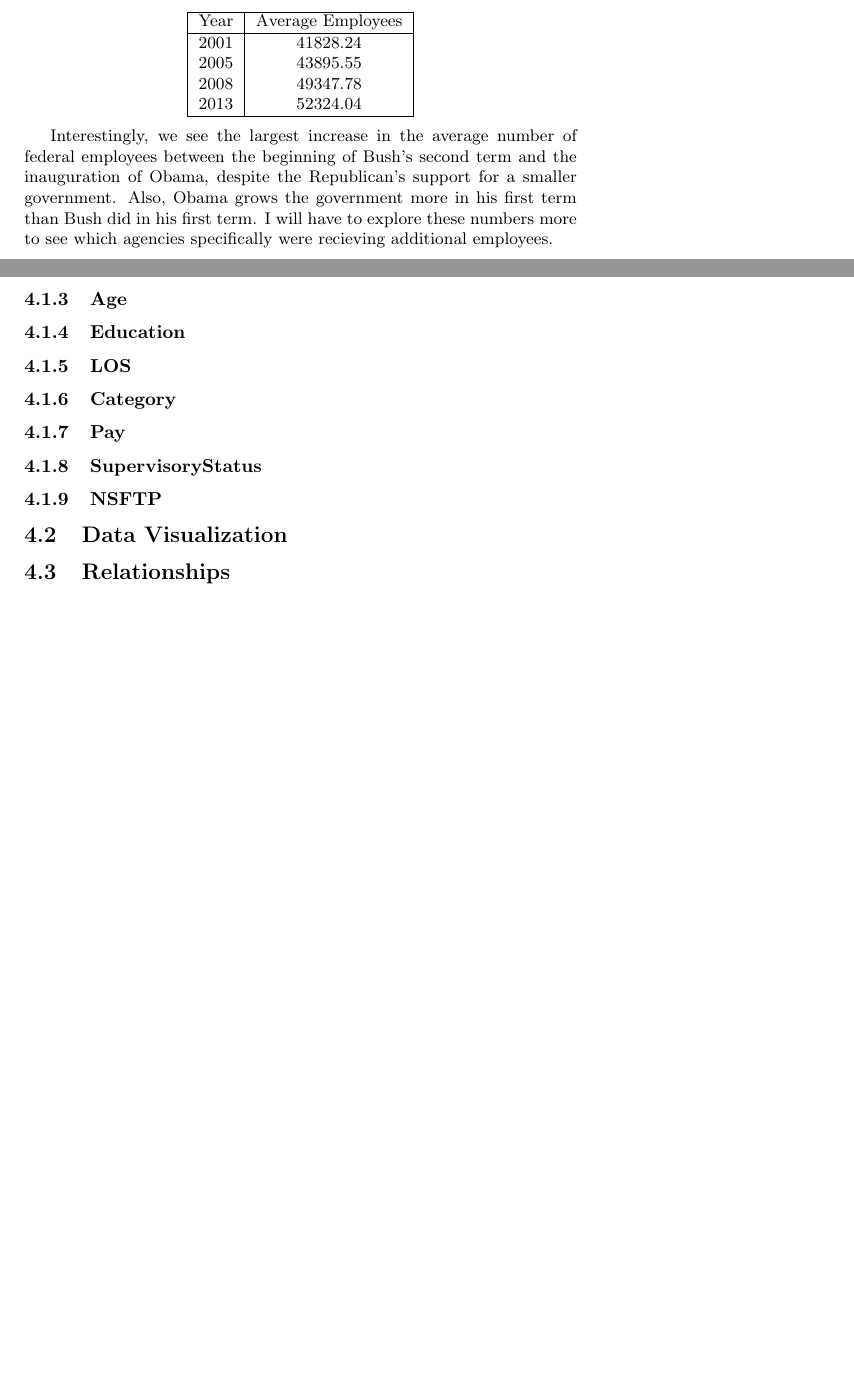
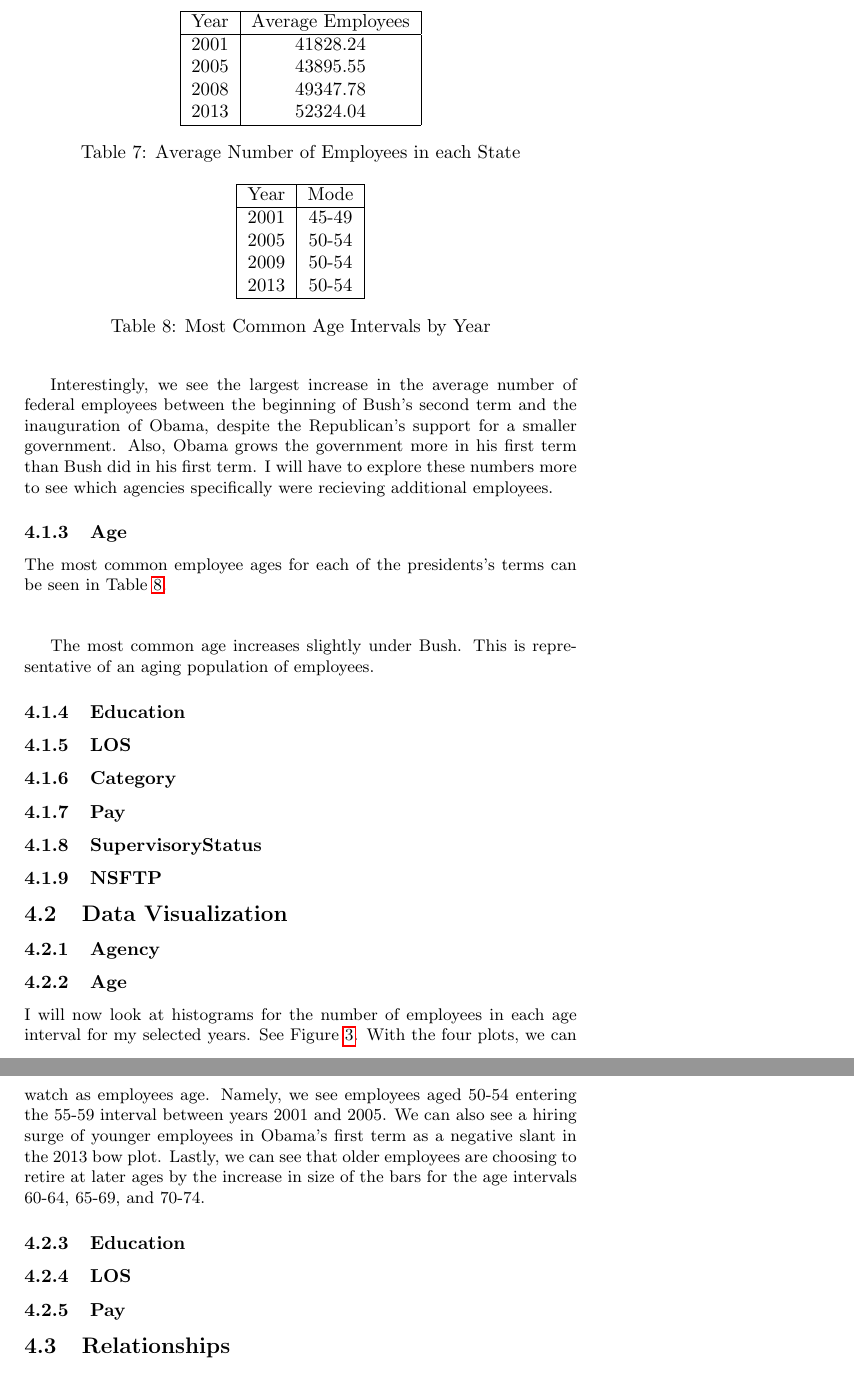
Before and after one commit to jakecarlson1/data-mining-projects, a LaTeX document (project-1/report/carlson-project-1.tex): two parts of pages 16 and 17 of 19 before the commit and two parts of pages 17 and 18 of 21 after it, joined at a grey line, cut so that both start at the same text, the shorter picture padded with empty space. Compiled offline with pdfLaTeX.

Commit message:
Fixed table formatting, added table references

```diff
--- a/project-1/report/carlson-project-1.tex
+++ b/project-1/report/carlson-project-1.tex
@@ -1,5 +1,6 @@
 \documentclass{article}
 \usepackage{graphicx}
+\usepackage{hyperref}
 
 \begin{document}
 
@@ -301,8 +332,10 @@ With the data set cleaned, I can now begin analysis. We will start with simple d
             \end{center}
 
-        I expected the most populated states to have the most employees. It also makes sense that DC would have the most employees, being the center of the government. It is interesing how Florida gradually overtakes Pennsylvania and New York in the number of employees. Next I will provide the average number of employees in each state for each of these years. This will do a good job showing how the overall size of the govenrment changes over the course of this timespan.
+        I expected the most populated states to have the most employees. It also makes sense that DC would have the most employees, being the center of the government. It is interesing how Florida gradually overtakes Pennsylvania and New York in the number of employees. Next I will provide the average number of employees in each state for each of these years. This will do a good job showing how the overall size of the govenrment changes over the course of this timespan. The averages can be seen in Table \ref{tab:7}.
 
             \begin{center}
+                \begin{table}
+                    \centering
                     \begin{tabular}{ |c|c|c| }
                         \hline
                         Year & Average Employees \\
@@ -313,14 +346,38 @@ With the data set cleaned, I can now begin analysis. We will start with simple d
                         2013 & 52324.04 \\
                         \hline
                     \end{tabular}
+                    \caption{Average Number of Employees in each State}
+                    \label{tab:7}
+                \end{table}
             \end{center}
 
         Interestingly, we see the largest increase in the average number of federal employees between the beginning of Bush's second term and the inauguration of Obama, despite the Republican's support for a smaller government. Also, Obama grows the government more in his first term than Bush did in his first term. I will have to explore these numbers more to see which agencies specifically were recieving additional employees.
 
         \subsubsection{Age}
+        The most common employee ages for each of the presidents's terms can be seen in Table \ref{tab:8}.
 
+            \begin{center}
+                \begin{table}
+                    \centering
+                    \begin{tabular}{ |c|c| }
+                        \hline
+                        Year & Mode \\
+                        \hline
+                        2001 & 45-49 \\
+                        2005 & 50-54 \\
+                        2009 & 50-54 \\
+                        2013 & 50-54 \\
+                        \hline
+                    \end{tabular}
+                    \caption{Most Common Age Intervals by Year}
+                    \label{tab:8}
+                \end{table}
+            \end{center}
+
+        The most common age increases slightly under Bush. This is representative of an aging population of employees.
 
         \subsubsection{Education}
+
 
         \subsubsection{LOS}
 
@@ -333,6 +390,17 @@ With the data set cleaned, I can now begin analysis. We will start with simple d
         \subsubsection{NSFTP}
 
     \subsection{Data Visualization}
+
+        \subsubsection{Agency}
+
+        \subsubsection{Age}
+        I will now look at histograms for the number of employees in each age interval for my selected years. See Figure \ref{agehistograms}. With the four plots, we can watch as employees age. Namely, we see employees aged 50-54 entering the 55-59 interval between years 2001 and 2005. We can also see a hiring surge of younger employees in Obama's first term as a negative slant in the 2013 bow plot. Lastly, we can see that older employees are choosing to retire at later ages by the increase in size of the bars for the age intervals 60-64, 65-69, and 70-74.
+
+        \subsubsection{Education}
+
+        \subsubsection{LOS}
+
+        \subsubsection{Pay}
 
     \subsection{Relationships}
 
```
Also changed, not shown: project-1/report/carlson-project-1.pdf, project-1/report/images/histogram-ages-2001-2013.pdf (added), project-1/report/carlson-project-1.tex (50 more changed lines), 2 other files. Lines whose indentation alone changed are shown as unchanged.
